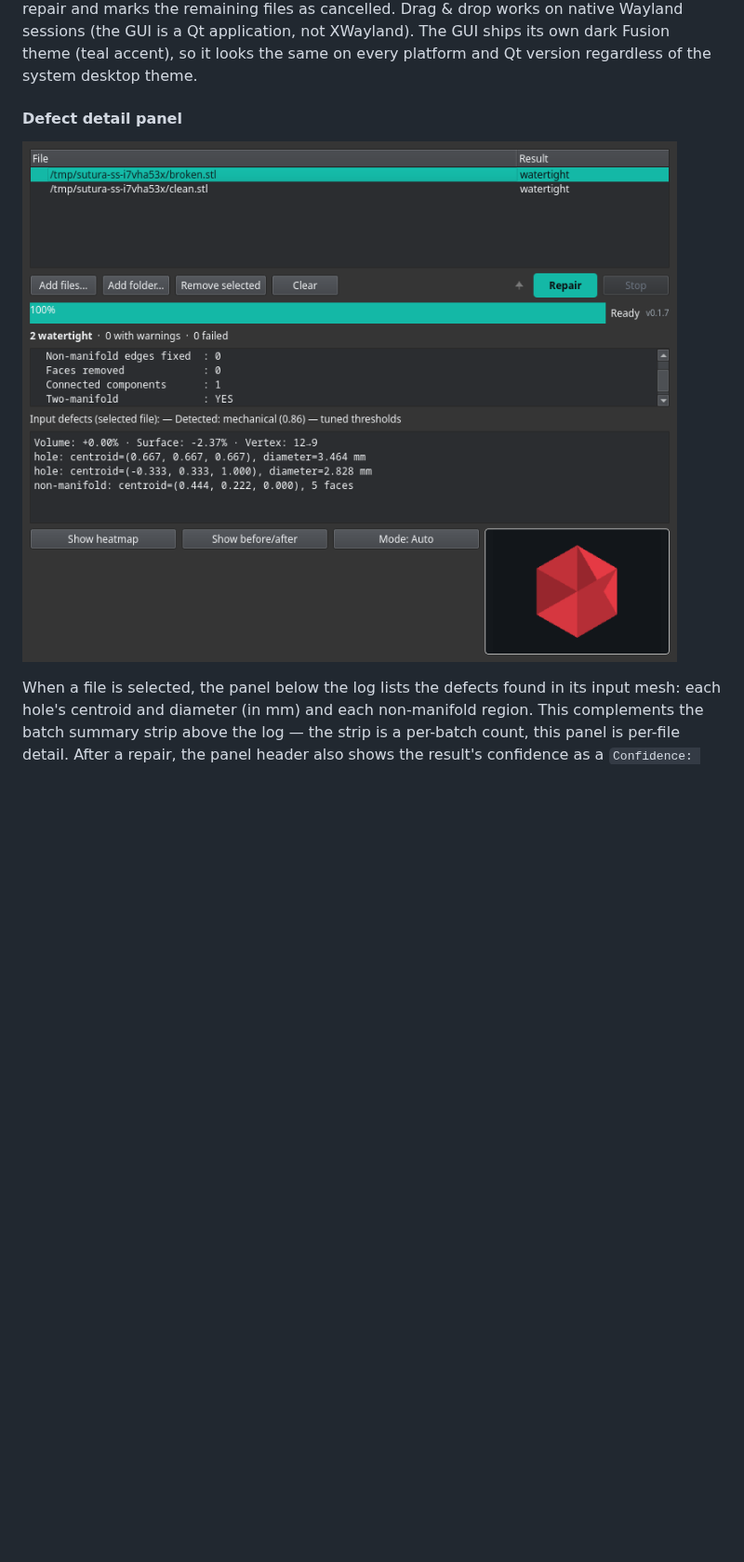
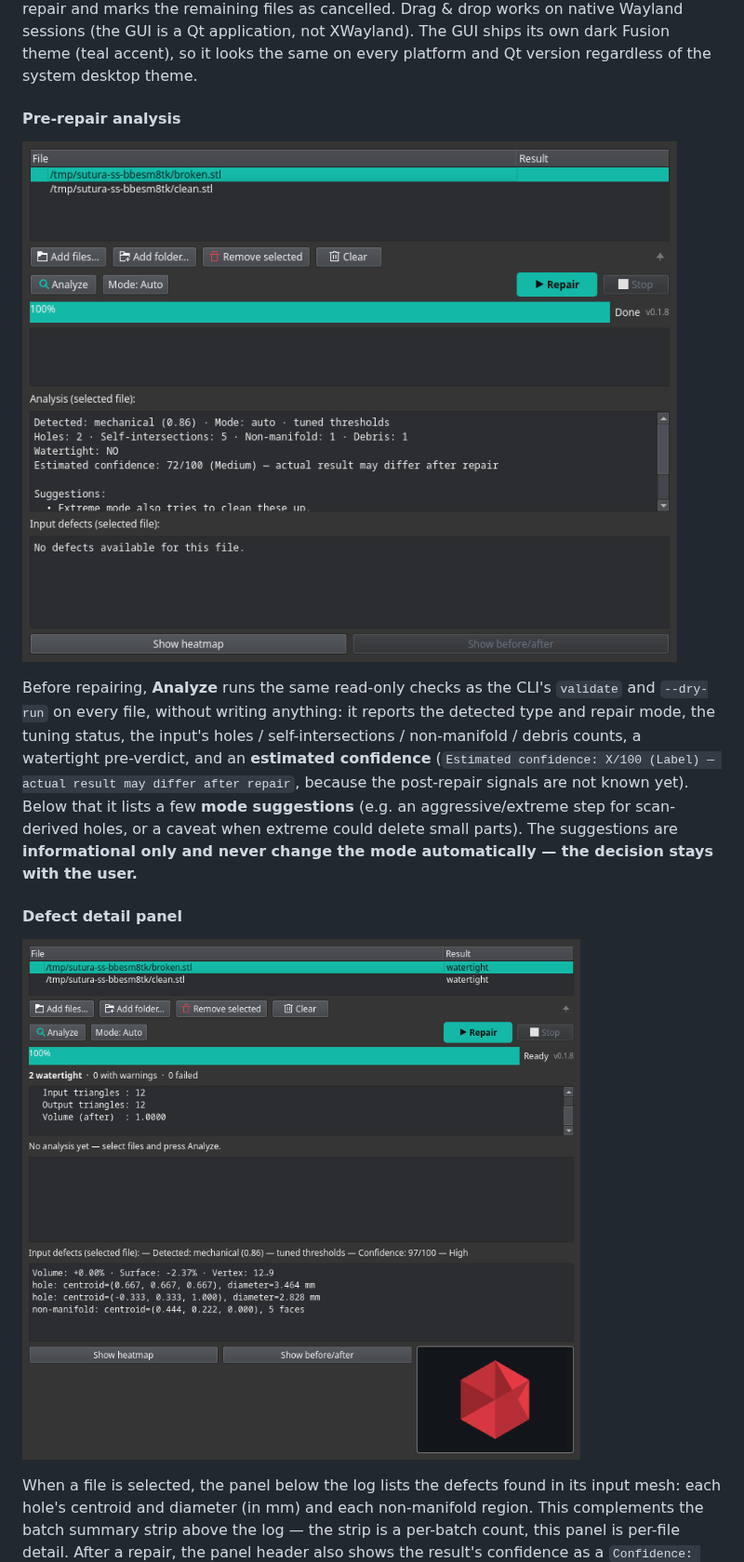
Before and after one commit to Krateian/Sutura, a Markdown page: README.md, the part around one of its changes. Shown at 93% size. Drawn GitHub-style; pictures changed too: assets/analyze-panel.png (added), assets/defect-panel.png; blank space fills up the shorter version.

```diff
--- a/README.md
+++ b/README.md
@@ -324,6 +324,22 @@ marks the remaining files as cancelled. Drag & drop works on native Wayland
 sessions (the GUI is a Qt application, not XWayland). The GUI ships its own
 dark Fusion theme (teal accent), so it looks the same on every platform and
 Qt version regardless of the system desktop theme.
+
+#### Pre-repair analysis
+
+![Pre-repair analysis](assets/analyze-panel.png)
+
+Before repairing, **Analyze** runs the same read-only checks as the CLI's
+`validate` and `--dry-run` on every file, without writing anything: it
+reports the detected type and repair mode, the tuning status, the input's
+holes / self-intersections / non-manifold / debris counts, a watertight
+pre-verdict, and an **estimated confidence**
+(`Estimated confidence: X/100 (Label) — actual result may differ after
+repair`, because the post-repair signals are not known yet). Below that it
+lists a few **mode suggestions** (e.g. an aggressive/extreme step for
+scan-derived holes, or a caveat when extreme could delete small parts). The
+suggestions are **informational only and never change the mode
+automatically — the decision stays with the user.**
 
 #### Defect detail panel
 
```
Also changed, not shown: other parts of README.md (+1 -1 lines), README.tr.md (+17 -1 lines), assets/screenshot.png, 1 other file.
